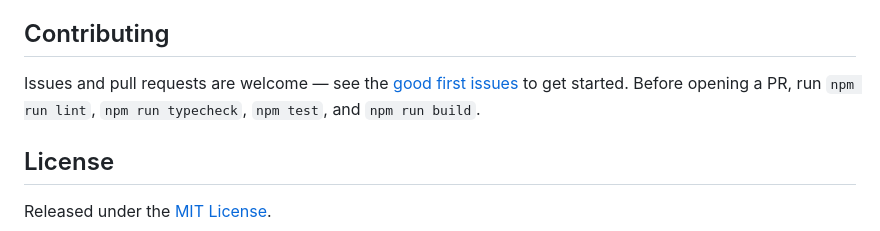
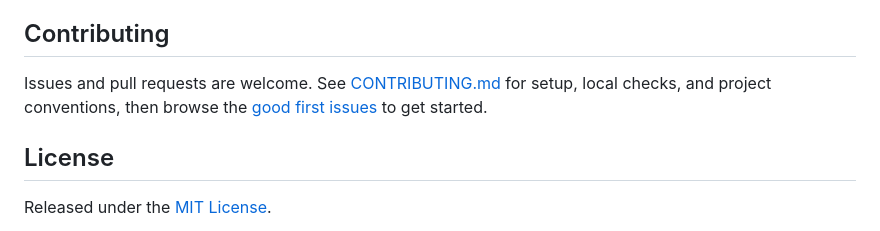
Before and after one commit to ritsth/job-autofill-extension, a Markdown page: README.md, the part around the change. GitHub-like rendering.

Commit message:
docs: add contributing guide

```diff
--- a/README.md
+++ b/README.md
@@ -187,7 +187,7 @@ and deploy the server with `OAUTH_CLIENT_ID` + `DAILY_LIMIT`.
 
 ## Contributing
 
-Issues and pull requests are welcome — see the [good first issues](https://github.com/ritsth/job-autofill-extension/labels/good%20first%20issue) to get started. Before opening a PR, run `npm run lint`, `npm run typecheck`, `npm test`, and `npm run build`.
+Issues and pull requests are welcome. See [CONTRIBUTING.md](CONTRIBUTING.md) for setup, local checks, and project conventions, then browse the [good first issues](https://github.com/ritsth/job-autofill-extension/labels/good%20first%20issue) to get started.
 
 ## License
 
```
Also changed, not shown: CONTRIBUTING.md (added, +71 -0 lines).
